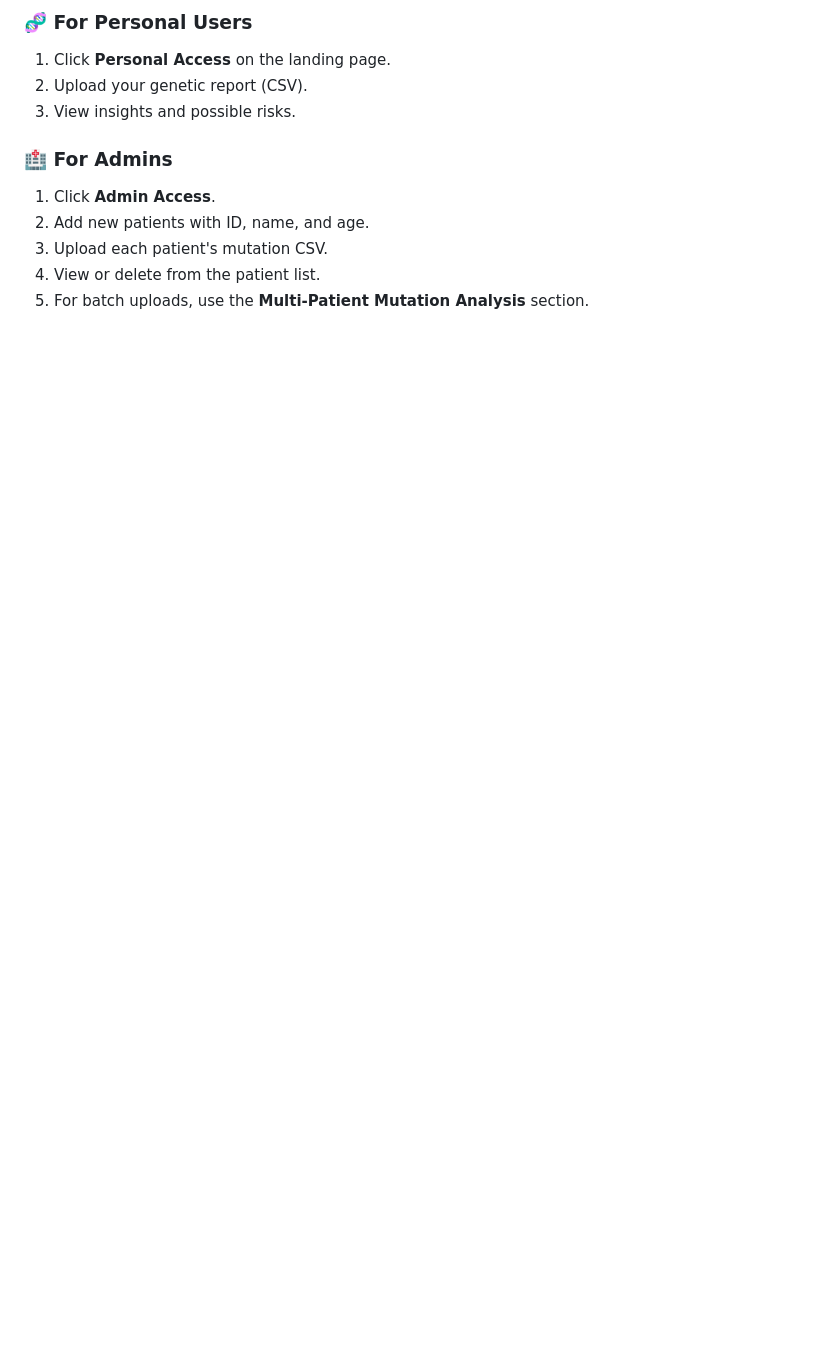
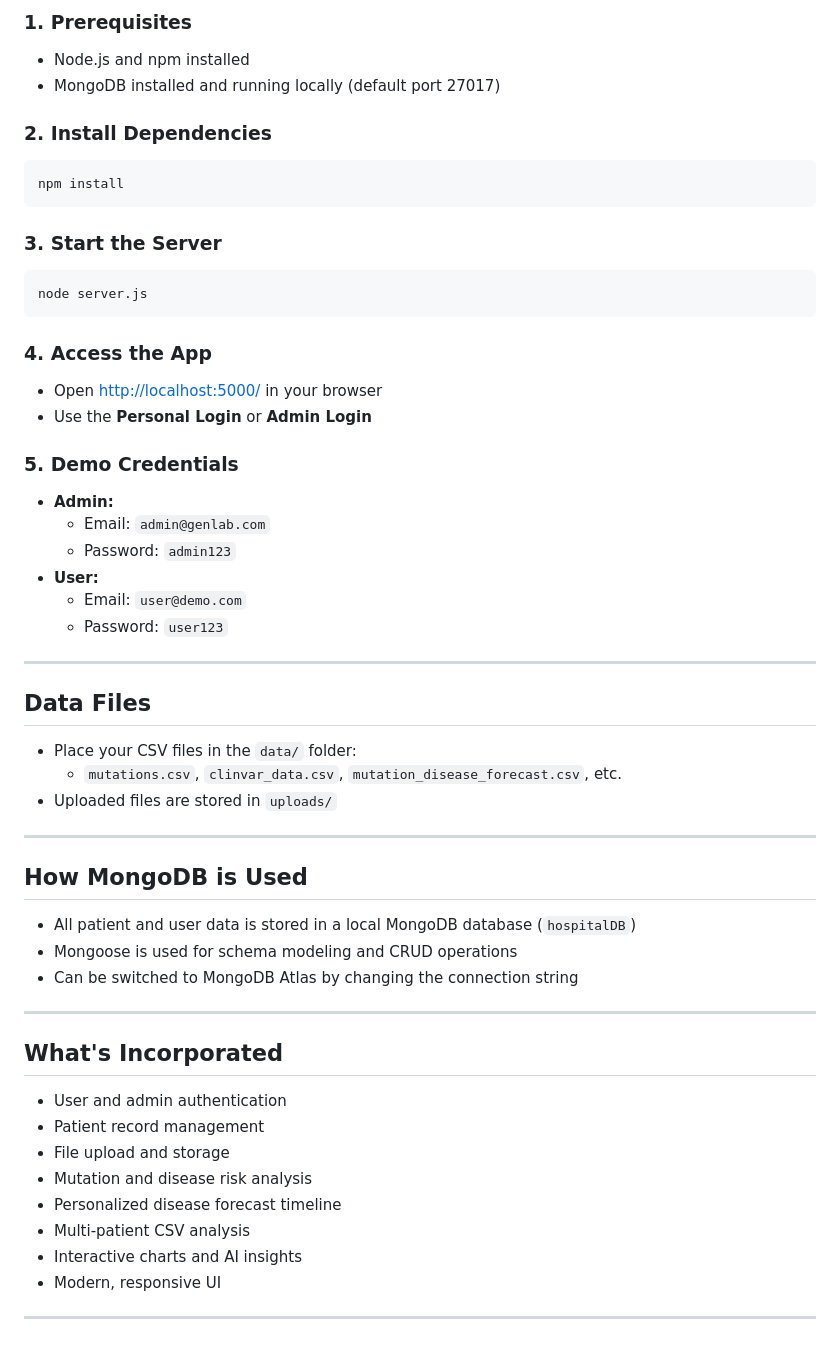
Before and after one commit to Apoorvaaa0187/Genesis, a Markdown page: README.md, the part around one of its changes. GitHub-like rendering; blank space fills up the shorter version.

````diff
--- a/README.md
+++ b/README.md
@@ -74,12 +68,54 @@ Users are prompted to select either:
 
-### 🧬 For Personal Users
-1. Click **Personal Access** on the landing page.
-2. Upload your genetic report (CSV).
-3. View insights and possible risks.
+### 1. Prerequisites
+- Node.js and npm installed
+- MongoDB installed and running locally (default port 27017)
 
-### 🏥 For Admins
-1. Click **Admin Access**.
-2. Add new patients with ID, name, and age.
-3. Upload each patient's mutation CSV.
-4. View or delete from the patient list.
-5. For batch uploads, use the **Multi-Patient Mutation Analysis** section.
+### 2. Install Dependencies
+```
+npm install
+```
+
+### 3. Start the Server
+```
+node server.js
+```
+
+### 4. Access the App
+- Open [http://localhost:5000/](http://localhost:5000/) in your browser
+- Use the **Personal Login** or **Admin Login**
+
+### 5. Demo Credentials
+- **Admin:**
+  - Email: `admin@genlab.com`
+  - Password: `admin123`
+- **User:**
+  - Email: `user@demo.com`
+  - Password: `user123`
+
+---
+
+## Data Files
+- Place your CSV files in the `data/` folder:
+  - `mutations.csv`, `clinvar_data.csv`, `mutation_disease_forecast.csv`, etc.
+- Uploaded files are stored in `uploads/`
+
+---
+
+## How MongoDB is Used
+- All patient and user data is stored in a local MongoDB database (`hospitalDB`)
+- Mongoose is used for schema modeling and CRUD operations
+- Can be switched to MongoDB Atlas by changing the connection string
+
+---
+
+## What's Incorporated
+- User and admin authentication
+- Patient record management
+- File upload and storage
+- Mutation and disease risk analysis
+- Personalized disease forecast timeline
+- Multi-patient CSV analysis
+- Interactive charts and AI insights
+- Modern, responsive UI
+
+---
````
Also changed, not shown: other parts of README.md (+51 -57 lines).
